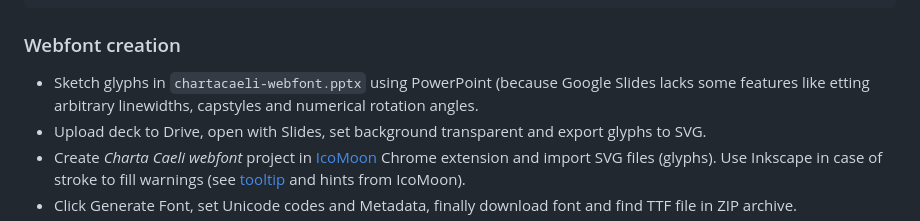
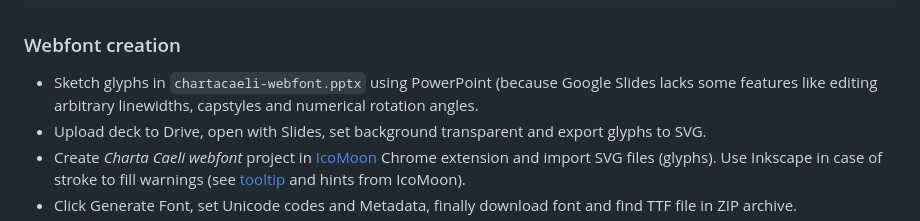
Before and after one commit to otabuzzman/chartacaeli-web, a Markdown page: README.md, the part around the change. GitHub-like rendering.

Commit message:
Update documentation

````diff
--- a/README.md
+++ b/README.md
@@ -404,7 +404,7 @@ for p in `xml sel -t -v "//xs:pattern/@value" ../chartacaeli/chartacaeli.xsd | s
 ```
 
 ### Webfont creation
-- Sketch glyphs in `chartacaeli-webfont.pptx` using PowerPoint (because Google Slides lacks some features like etting arbitrary linewidths, capstyles and numerical rotation angles.
+- Sketch glyphs in `chartacaeli-webfont.pptx` using PowerPoint (because Google Slides lacks some features like editing arbitrary linewidths, capstyles and numerical rotation angles.
 - Upload deck to Drive, open with Slides, set background transparent and export glyphs to SVG.
 - Create *Charta Caeli webfont* project in [IcoMoon](https://icomoon.io/) Chrome extension and import SVG files (glyphs). Use Inkscape in case of stroke to fill warnings (see [tooltip](lab/inkscape-tooltip-stroke-to-fill.png) and hints from IcoMoon).
 - Click Generate Font, set Unicode codes and Metadata, finally download font and find TTF file in ZIP archive.
````
